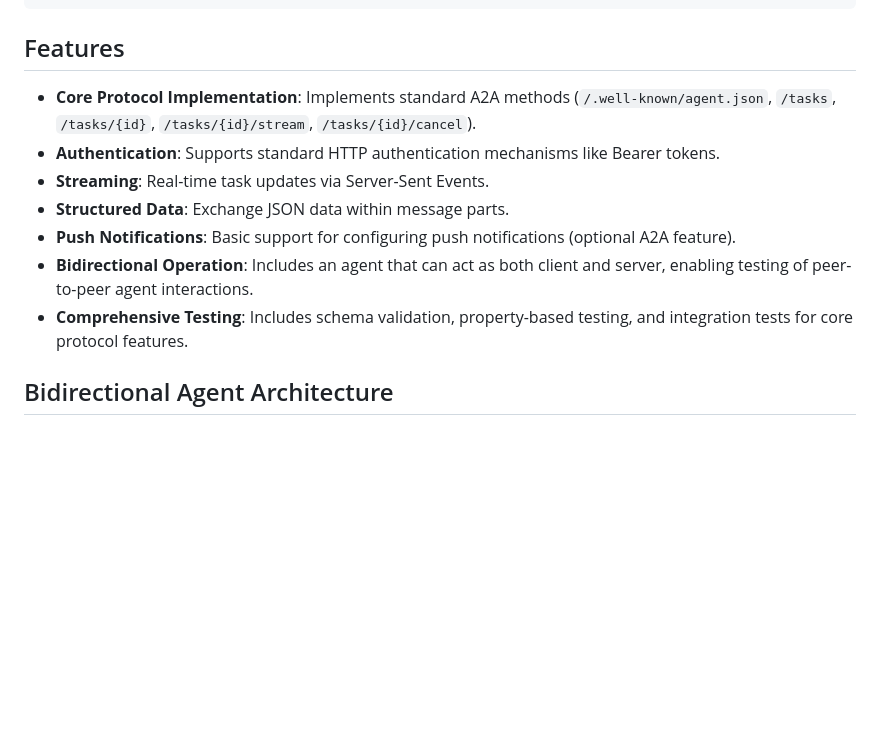
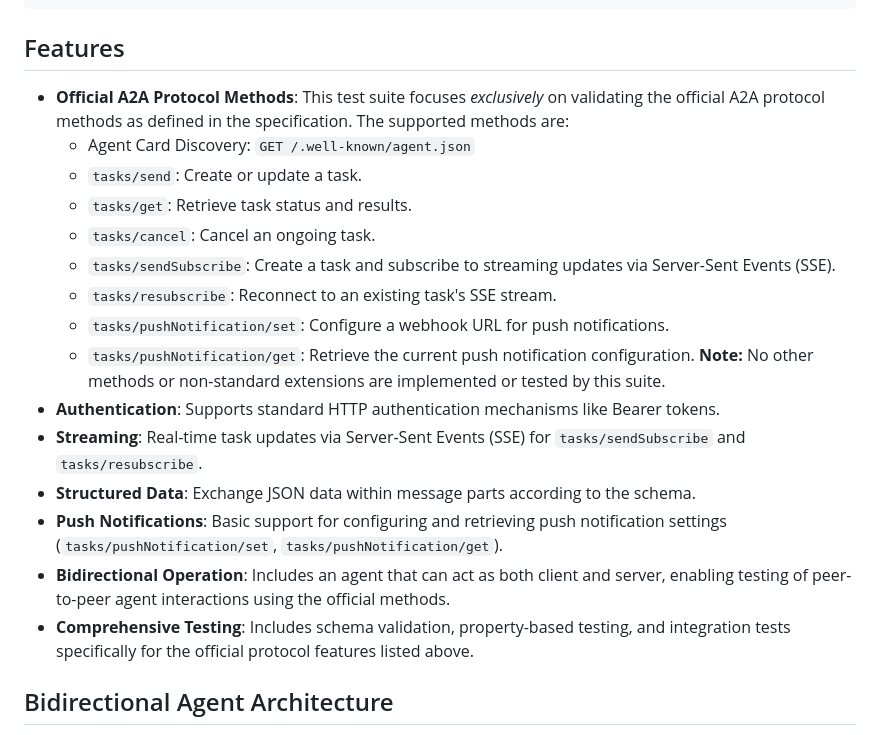
Before and after one commit to robert-at-pretension-io/A2A, a Markdown page: README.md, the part around the change. Rendered like a GitHub page; blank space fills up the shorter version.

Commit message:
docs: Clarify supported A2A protocol methods in README.md

```diff
--- a/README.md
+++ b/README.md
@@ -59,13 +59,22 @@ cargo run -- client stream-task --url "http://localhost:8080" --message "Stream
 
 ## Features
 
-- **Core Protocol Implementation**: Implements standard A2A methods (`/.well-known/agent.json`, `/tasks`, `/tasks/{id}`, `/tasks/{id}/stream`, `/tasks/{id}/cancel`).
+- **Official A2A Protocol Methods**: This test suite focuses *exclusively* on validating the official A2A protocol methods as defined in the specification. The supported methods are:
+    - Agent Card Discovery: `GET /.well-known/agent.json`
+    - `tasks/send`: Create or update a task.
+    - `tasks/get`: Retrieve task status and results.
+    - `tasks/cancel`: Cancel an ongoing task.
+    - `tasks/sendSubscribe`: Create a task and subscribe to streaming updates via Server-Sent Events (SSE).
+    - `tasks/resubscribe`: Reconnect to an existing task's SSE stream.
+    - `tasks/pushNotification/set`: Configure a webhook URL for push notifications.
+    - `tasks/pushNotification/get`: Retrieve the current push notification configuration.
+    **Note:** No other methods or non-standard extensions are implemented or tested by this suite.
 - **Authentication**: Supports standard HTTP authentication mechanisms like Bearer tokens.
-- **Streaming**: Real-time task updates via Server-Sent Events.
-- **Structured Data**: Exchange JSON data within message parts.
-- **Push Notifications**: Basic support for configuring push notifications (optional A2A feature).
-- **Bidirectional Operation**: Includes an agent that can act as both client and server, enabling testing of peer-to-peer agent interactions.
-- **Comprehensive Testing**: Includes schema validation, property-based testing, and integration tests for core protocol features.
+- **Streaming**: Real-time task updates via Server-Sent Events (SSE) for `tasks/sendSubscribe` and `tasks/resubscribe`.
+- **Structured Data**: Exchange JSON data within message parts according to the schema.
+- **Push Notifications**: Basic support for configuring and retrieving push notification settings (`tasks/pushNotification/set`, `tasks/pushNotification/get`).
+- **Bidirectional Operation**: Includes an agent that can act as both client and server, enabling testing of peer-to-peer agent interactions using the official methods.
+- **Comprehensive Testing**: Includes schema validation, property-based testing, and integration tests specifically for the official protocol features listed above.
 
 ## Bidirectional Agent Architecture
 
```
